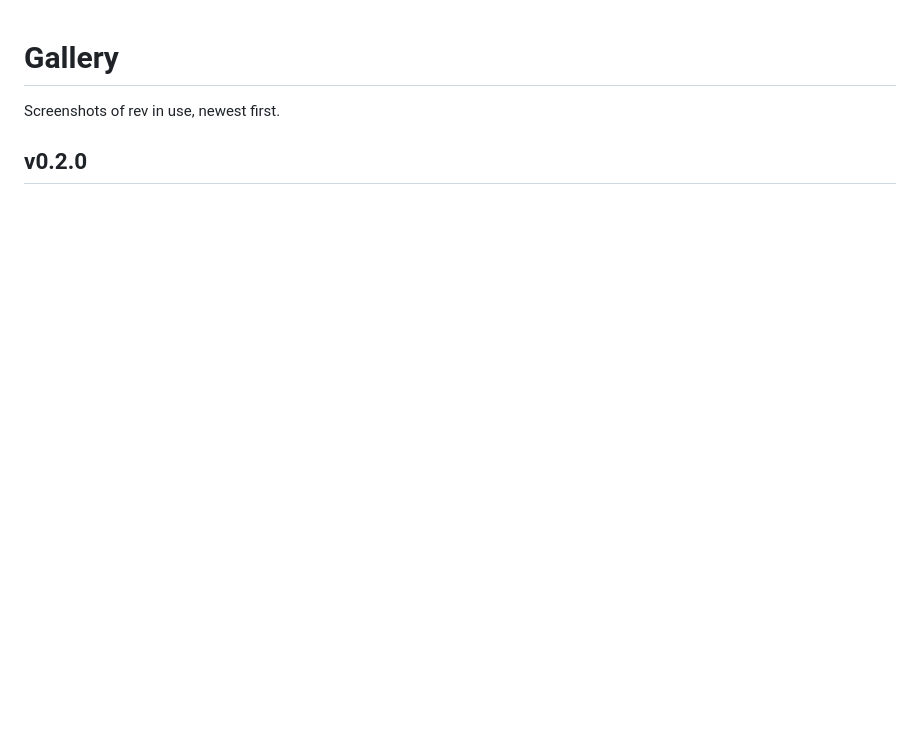
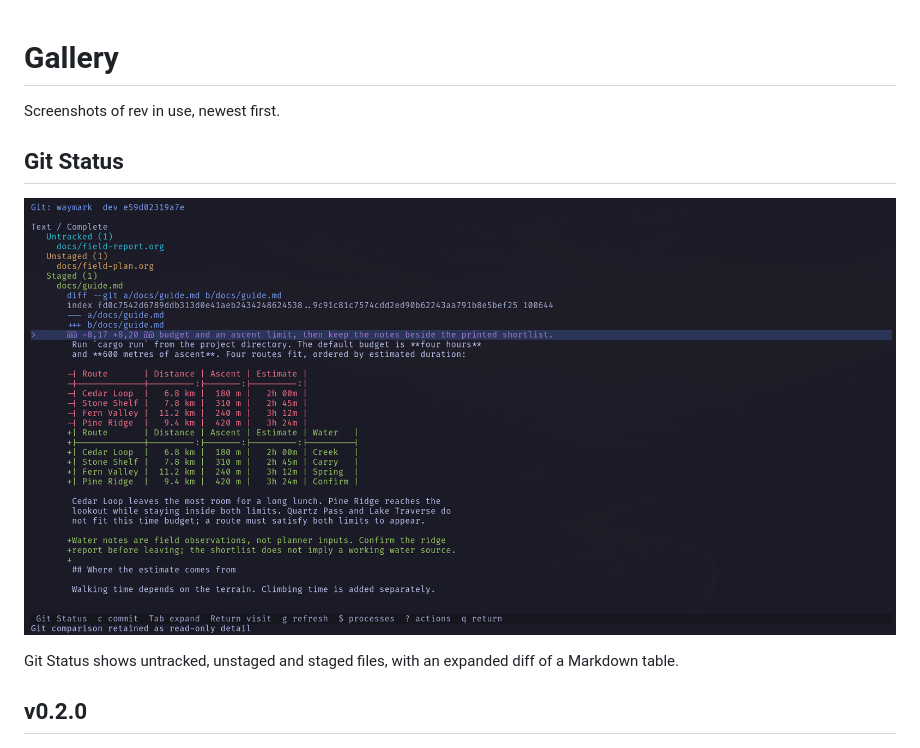
Before and after one commit to adrianpk/rev, a Markdown page: docs/reference/gallery.md, the part around the change. GitHub-like rendering; pictures changed too: docs/reference/images/rev-git-status.png (added); blank space fills up the shorter version.

Commit message:
docs: refresh editor screenshot and Git gallery

```diff
--- a/docs/reference/gallery.md
+++ b/docs/reference/gallery.md
@@ -1,6 +1,13 @@
 # Gallery
 
 Screenshots of rev in use, newest first.
+
+## Git Status
+
+![rev Git Status with colored untracked, unstaged and staged paths and an expanded Markdown table diff](images/rev-git-status.png)
+
+Git Status shows untracked, unstaged and staged files, with an expanded diff
+of a Markdown table.
 
 ## v0.2.0
 
```
Also changed, not shown: README.md (+1 -1 lines), docs/reference/images/rev-rust-org.png (added).
